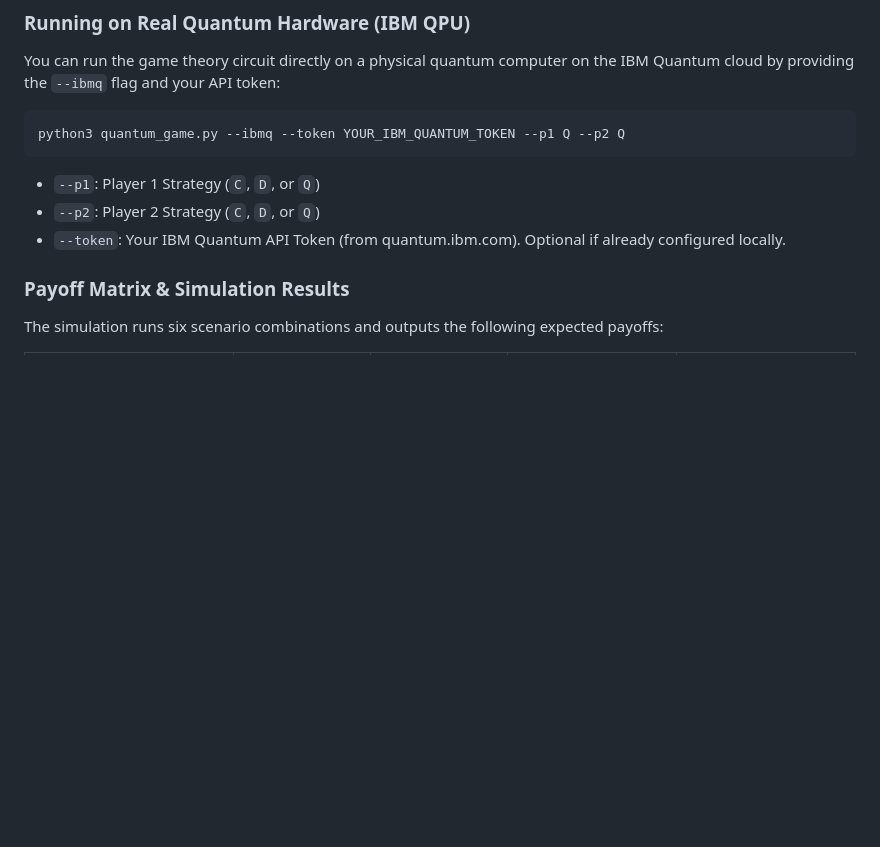
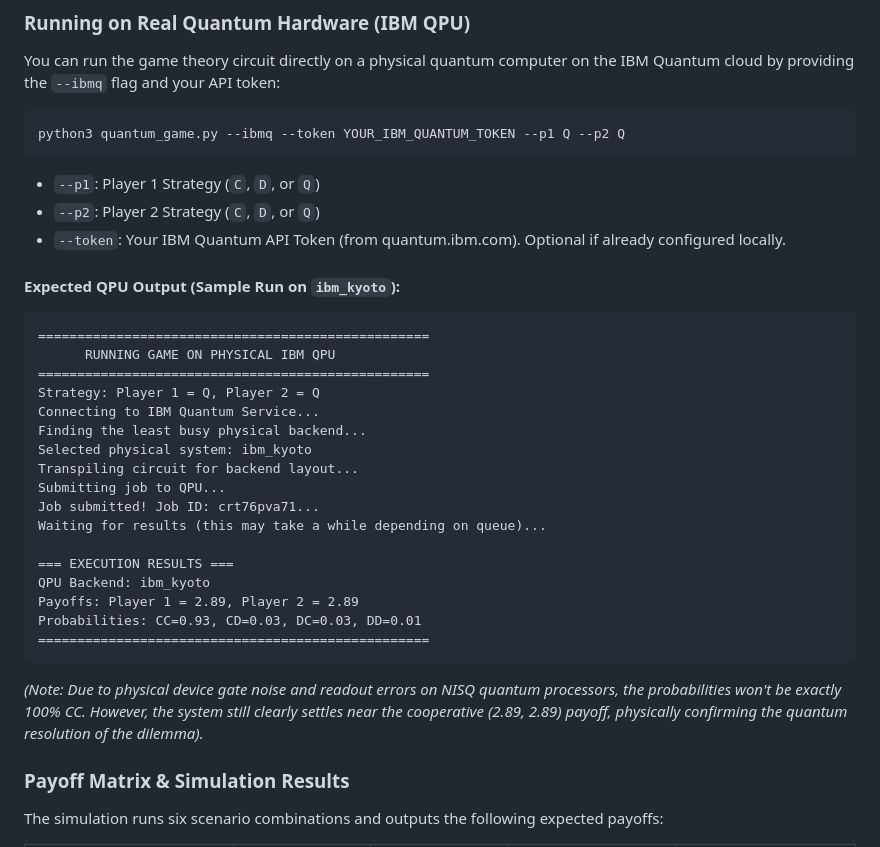
Before and after one commit to JonathanReiser/quantum-orch-or, a Markdown page: README.md, the part around the change. Drawn GitHub-style; blank space fills up the shorter version.

Commit message:
Add expected physical QPU output results sample to README

````diff
--- a/README.md
+++ b/README.md
@@ -101,6 +101,29 @@ python3 quantum_game.py --ibmq --token YOUR_IBM_QUANTUM_TOKEN --p1 Q --p2 Q
 * `--p2`: Player 2 Strategy (`C`, `D`, or `Q`)
 * `--token`: Your IBM Quantum API Token (from quantum.ibm.com). Optional if already configured locally.
 
+#### Expected QPU Output (Sample Run on `ibm_kyoto`):
+```text
+==================================================
+      RUNNING GAME ON PHYSICAL IBM QPU
+==================================================
+Strategy: Player 1 = Q, Player 2 = Q
+Connecting to IBM Quantum Service...
+Finding the least busy physical backend...
+Selected physical system: ibm_kyoto
+Transpiling circuit for backend layout...
+Submitting job to QPU...
+Job submitted! Job ID: crt76pva71...
+Waiting for results (this may take a while depending on queue)...
+
+=== EXECUTION RESULTS ===
+QPU Backend: ibm_kyoto
+Payoffs: Player 1 = 2.89, Player 2 = 2.89
+Probabilities: CC=0.93, CD=0.03, DC=0.03, DD=0.01
+==================================================
+```
+*(Note: Due to physical device gate noise and readout errors on NISQ quantum processors, the probabilities won't be exactly 100% CC. However, the system still clearly settles near the cooperative (2.89, 2.89) payoff, physically confirming the quantum resolution of the dilemma).*
+
+
 
 ### Payoff Matrix & Simulation Results
 
````
